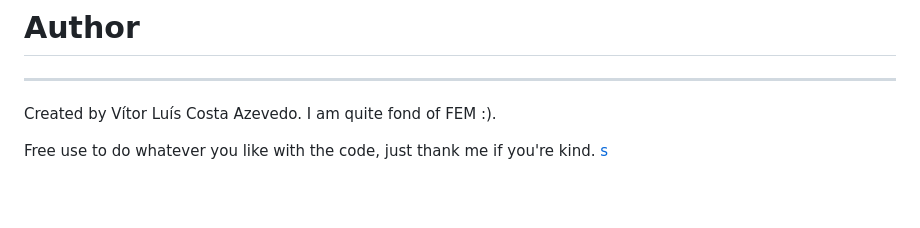
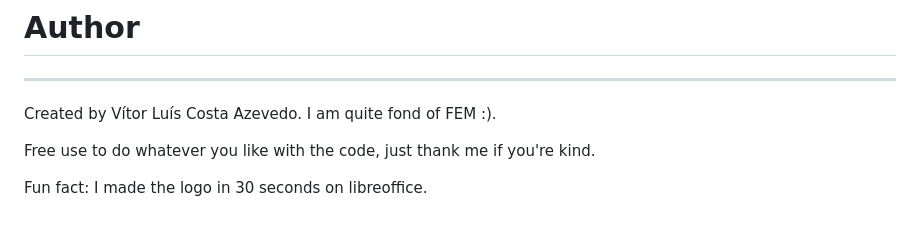
Before and after one commit to Pepinopenguim/FEMapp, a Markdown page: readme.md, the part around the change. Drawn GitHub-style; blank space fills up the shorter version.

Commit message:
Add fun fact about logo creation to README
Added a fun fact about the logo creation time.

```diff
--- a/readme.md
+++ b/readme.md
@@ -82,4 +82,6 @@ last thing i did was define the app name so FEMapp it is i guess
 
 Created by Vítor Luís Costa Azevedo. I am quite fond of FEM :).
 
-Free use to do whatever you like with the code, just thank me if you're kind. [s]()
+Free use to do whatever you like with the code, just thank me if you're kind.
+
+Fun fact: I made the logo in 30 seconds on libreoffice.
```
